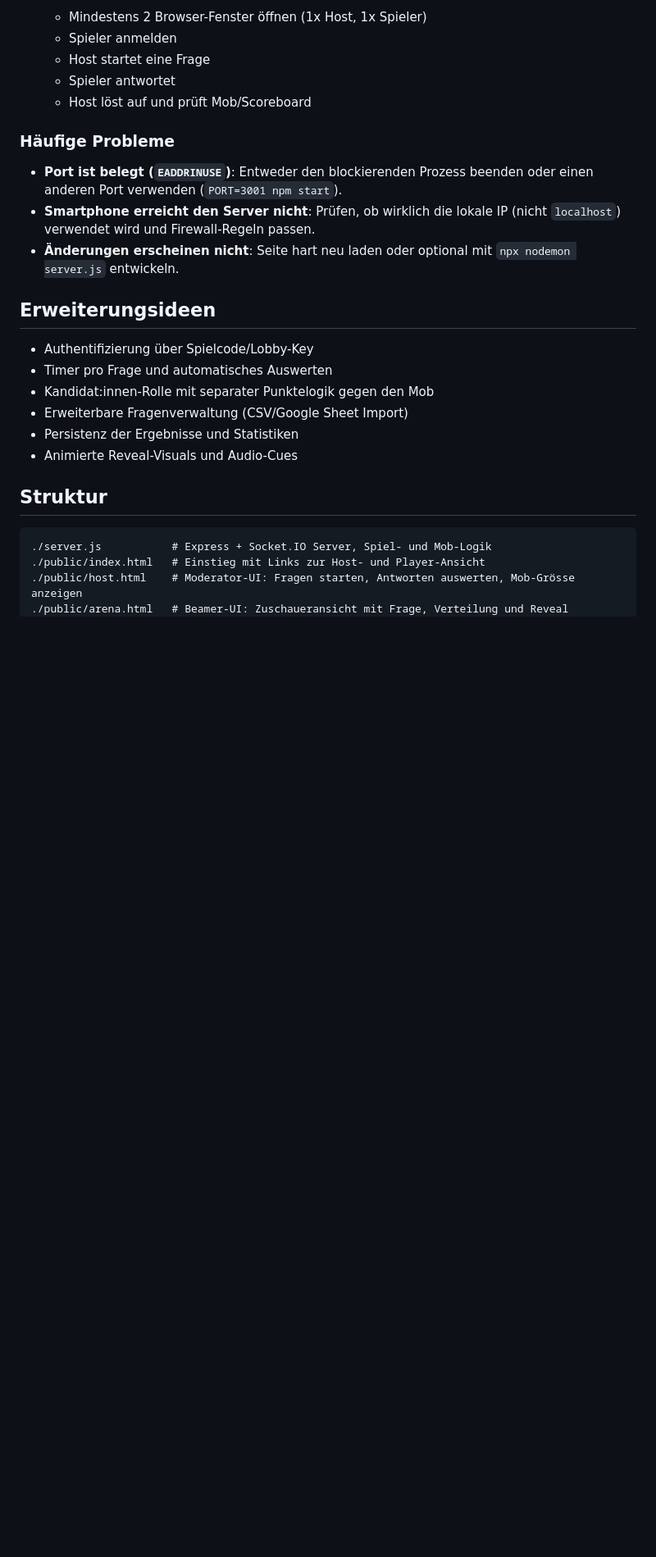
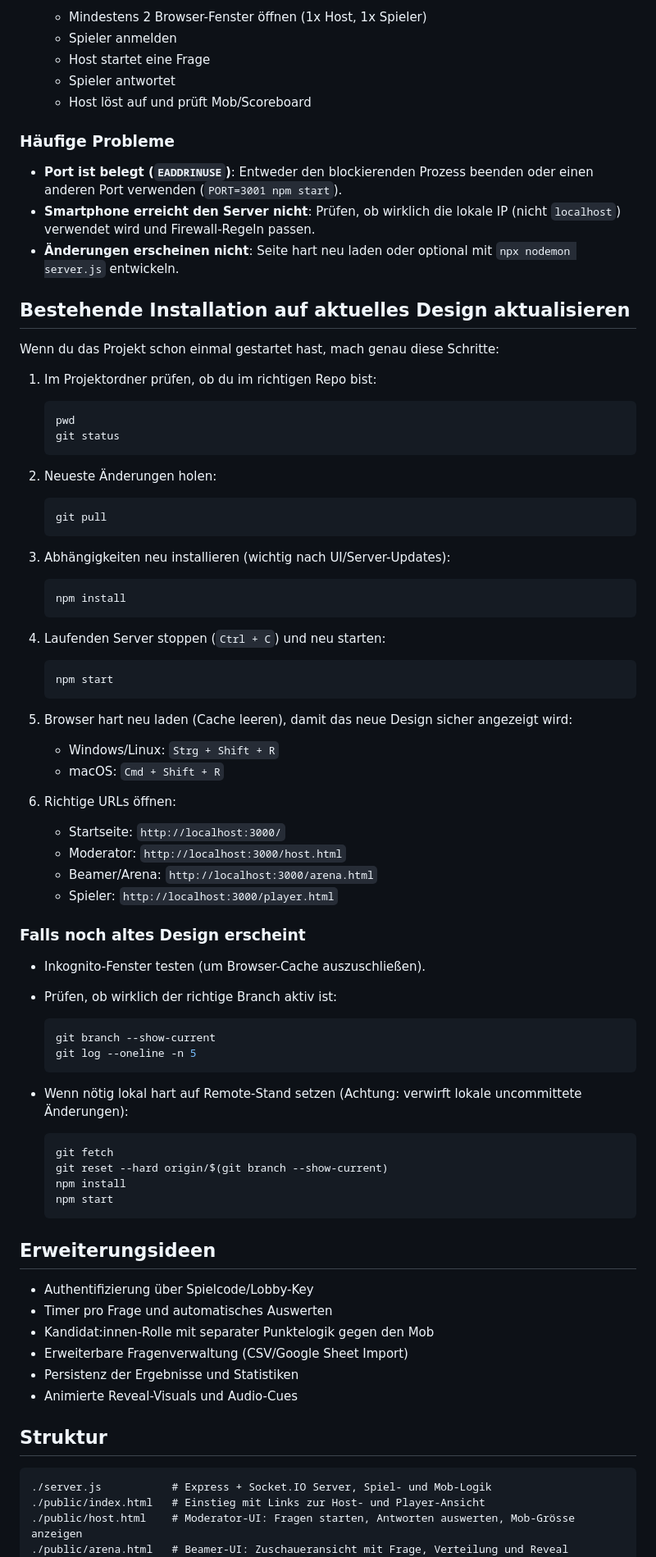
Before and after one commit to Sunjoe98/1vs100, a Markdown page: README.md, the part around the change. Shown at 82% size. Rendered like a GitHub page; blank space fills up the shorter version.

Commit message:
Add explicit update workflow for latest design

````diff
--- a/README.md
+++ b/README.md
@@ -176,6 +176,64 @@ Im Terminal mit laufendem Server:
 - **Smartphone erreicht den Server nicht**: Prüfen, ob wirklich die lokale IP (nicht `localhost`) verwendet wird und Firewall-Regeln passen.
 - **Änderungen erscheinen nicht**: Seite hart neu laden oder optional mit `npx nodemon server.js` entwickeln.
 
+## Bestehende Installation auf aktuelles Design aktualisieren
+
+Wenn du das Projekt schon einmal gestartet hast, mach genau diese Schritte:
+
+1. Im Projektordner prüfen, ob du im richtigen Repo bist:
+
+   ```bash
+   pwd
+   git status
+   ```
+
+2. Neueste Änderungen holen:
+
+   ```bash
+   git pull
+   ```
+
+3. Abhängigkeiten neu installieren (wichtig nach UI/Server-Updates):
+
+   ```bash
+   npm install
+   ```
+
+4. Laufenden Server stoppen (`Ctrl + C`) und neu starten:
+
+   ```bash
+   npm start
+   ```
+
+5. Browser hart neu laden (Cache leeren), damit das neue Design sicher angezeigt wird:
+   - Windows/Linux: `Strg + Shift + R`
+   - macOS: `Cmd + Shift + R`
+
+6. Richtige URLs öffnen:
+   - Startseite: `http://localhost:3000/`
+   - Moderator: `http://localhost:3000/host.html`
+   - Beamer/Arena: `http://localhost:3000/arena.html`
+   - Spieler: `http://localhost:3000/player.html`
+
+### Falls noch altes Design erscheint
+
+- Inkognito-Fenster testen (um Browser-Cache auszuschließen).
+- Prüfen, ob wirklich der richtige Branch aktiv ist:
+
+  ```bash
+  git branch --show-current
+  git log --oneline -n 5
+  ```
+
+- Wenn nötig lokal hart auf Remote-Stand setzen (Achtung: verwirft lokale uncommittete Änderungen):
+
+  ```bash
+  git fetch
+  git reset --hard origin/$(git branch --show-current)
+  npm install
+  npm start
+  ```
+
 ## Erweiterungsideen
 
 - Authentifizierung über Spielcode/Lobby-Key
````
